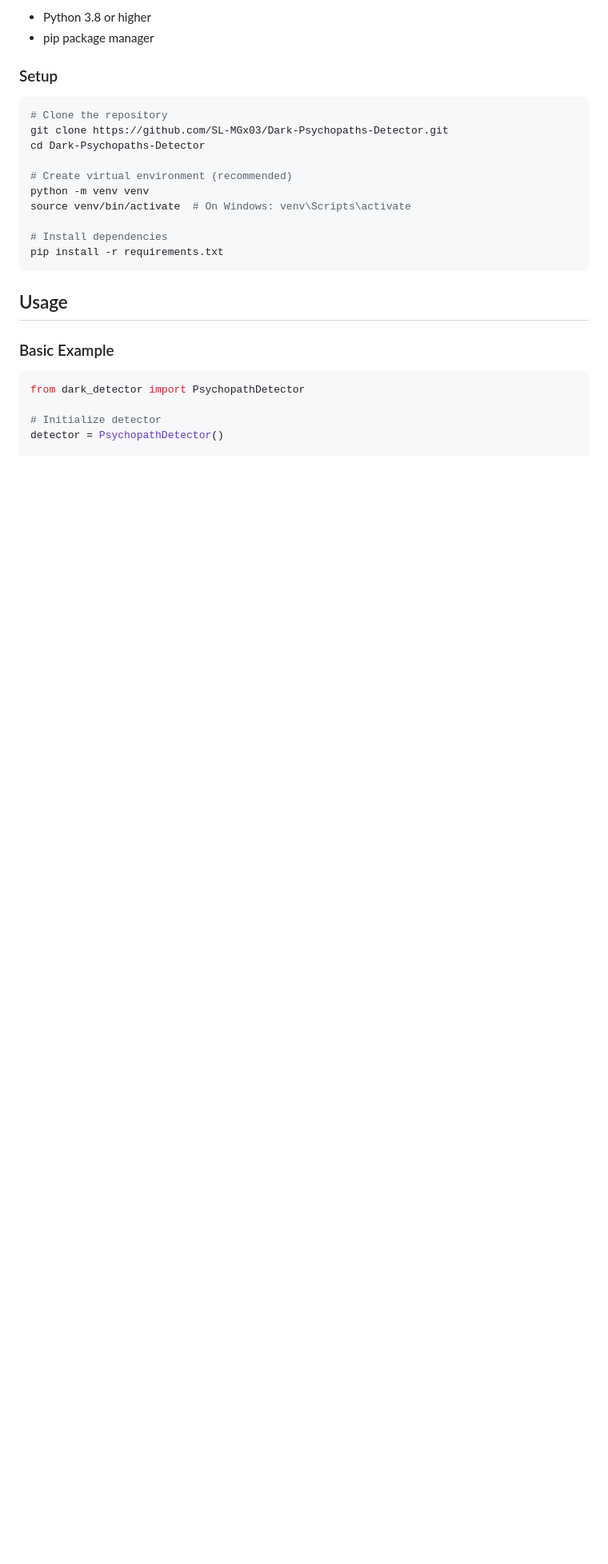
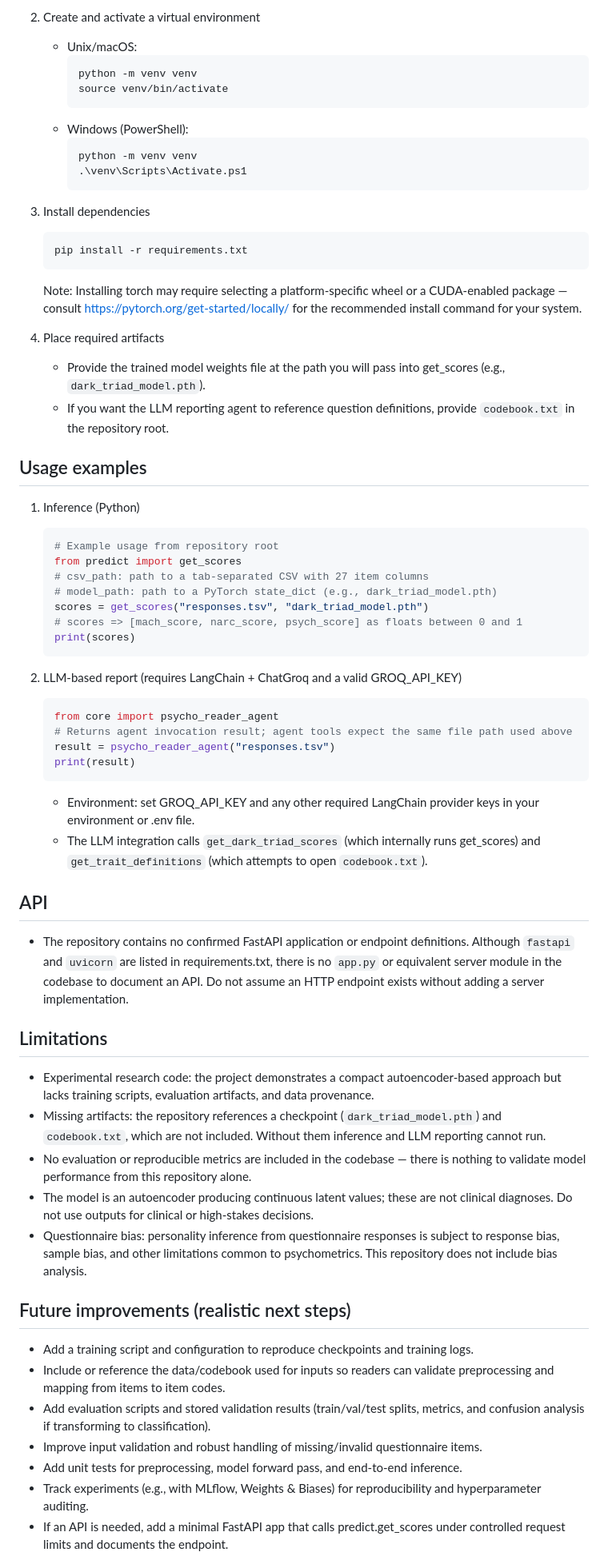
Before and after one commit to SL-MGx03/Dark-Psychopaths-Detector, a Markdown page: README.md, the part around one of its changes. Shown at 80% size. GitHub-like rendering; blank space fills up the shorter version.

````diff
--- a/README.md
+++ b/README.md
@@ -32,29 +112,65 @@ The Dark Psychopaths Detector is a sophisticated Python application that leverag
 
-- Python 3.8 or higher
-- pip package manager
+2. Create and activate a virtual environment
+   - Unix/macOS:
+     ```
+     python -m venv venv
+     source venv/bin/activate
+     ```
+   - Windows (PowerShell):
+     ```
+     python -m venv venv
+     .\venv\Scripts\Activate.ps1
+     ```
 
-### Setup
+3. Install dependencies
+   ```
+   pip install -r requirements.txt
+   ```
+   Note: Installing torch may require selecting a platform-specific wheel or a CUDA-enabled package — consult https://pytorch.org/get-started/locally/ for the recommended install command for your system.
 
-```bash
-# Clone the repository
-git clone https://github.com/SL-MGx03/Dark-Psychopaths-Detector.git
-cd Dark-Psychopaths-Detector
+4. Place required artifacts
+   - Provide the trained model weights file at the path you will pass into get_scores (e.g., `dark_triad_model.pth`).
+   - If you want the LLM reporting agent to reference question definitions, provide `codebook.txt` in the repository root.
 
-# Create virtual environment (recommended)
-python -m venv venv
-source venv/bin/activate  # On Windows: venv\Scripts\activate
+## Usage examples
 
-# Install dependencies
-pip install -r requirements.txt
-```
+1. Inference (Python)
+   ```python
+   # Example usage from repository root
+   from predict import get_scores
+   # csv_path: path to a tab-separated CSV with 27 item columns
+   # model_path: path to a PyTorch state_dict (e.g., dark_triad_model.pth)
+   scores = get_scores("responses.tsv", "dark_triad_model.pth")
+   # scores => [mach_score, narc_score, psych_score] as floats between 0 and 1
+   print(scores)
+   ```
 
-## Usage
+2. LLM-based report (requires LangChain + ChatGroq and a valid GROQ_API_KEY)
+   ```python
+   from core import psycho_reader_agent
+   # Returns agent invocation result; agent tools expect the same file path used above
+   result = psycho_reader_agent("responses.tsv")
+   print(result)
+   ```
+   - Environment: set GROQ_API_KEY and any other required LangChain provider keys in your environment or .env file.
+   - The LLM integration calls `get_dark_triad_scores` (which internally runs get_scores) and `get_trait_definitions` (which attempts to open `codebook.txt`).
 
-### Basic Example
+## API
+- The repository contains no confirmed FastAPI application or endpoint definitions. Although `fastapi` and `uvicorn` are listed in requirements.txt, there is no `app.py` or equivalent server module in the codebase to document an API. Do not assume an HTTP endpoint exists without adding a server implementation.
 
-```python
-from dark_detector import PsychopathDetector
+## Limitations
+- Experimental research code: the project demonstrates a compact autoencoder-based approach but lacks training scripts, evaluation artifacts, and data provenance.
+- Missing artifacts: the repository references a checkpoint (`dark_triad_model.pth`) and `codebook.txt`, which are not included. Without them inference and LLM reporting cannot run.
+- No evaluation or reproducible metrics are included in the codebase — there is nothing to validate model performance from this repository alone.
+- The model is an autoencoder producing continuous latent values; these are not clinical diagnoses. Do not use outputs for clinical or high-stakes decisions.
+- Questionnaire bias: personality inference from questionnaire responses is subject to response bias, sample bias, and other limitations common to psychometrics. This repository does not include bias analysis.
 
-# Initialize detector
-detector = PsychopathDetector()
+## Future improvements (realistic next steps)
+- Add a training script and configuration to reproduce checkpoints and training logs.
+- Include or reference the data/codebook used for inputs so readers can validate preprocessing and mapping from items to item codes.
+- Add evaluation scripts and stored validation results (train/val/test splits, metrics, and confusion analysis if transforming to classification).
+- Improve input validation and robust handling of missing/invalid questionnaire items.
+- Add unit tests for preprocessing, model forward pass, and end-to-end inference.
+- Track experiments (e.g., with MLflow, Weights & Biases) for reproducibility and hyperparameter auditing.
+- If an API is needed, add a minimal FastAPI app that calls predict.get_scores under controlled request limits and documents the endpoint.
 
````
Also changed, not shown: other parts of README.md (+105 -145 lines).
